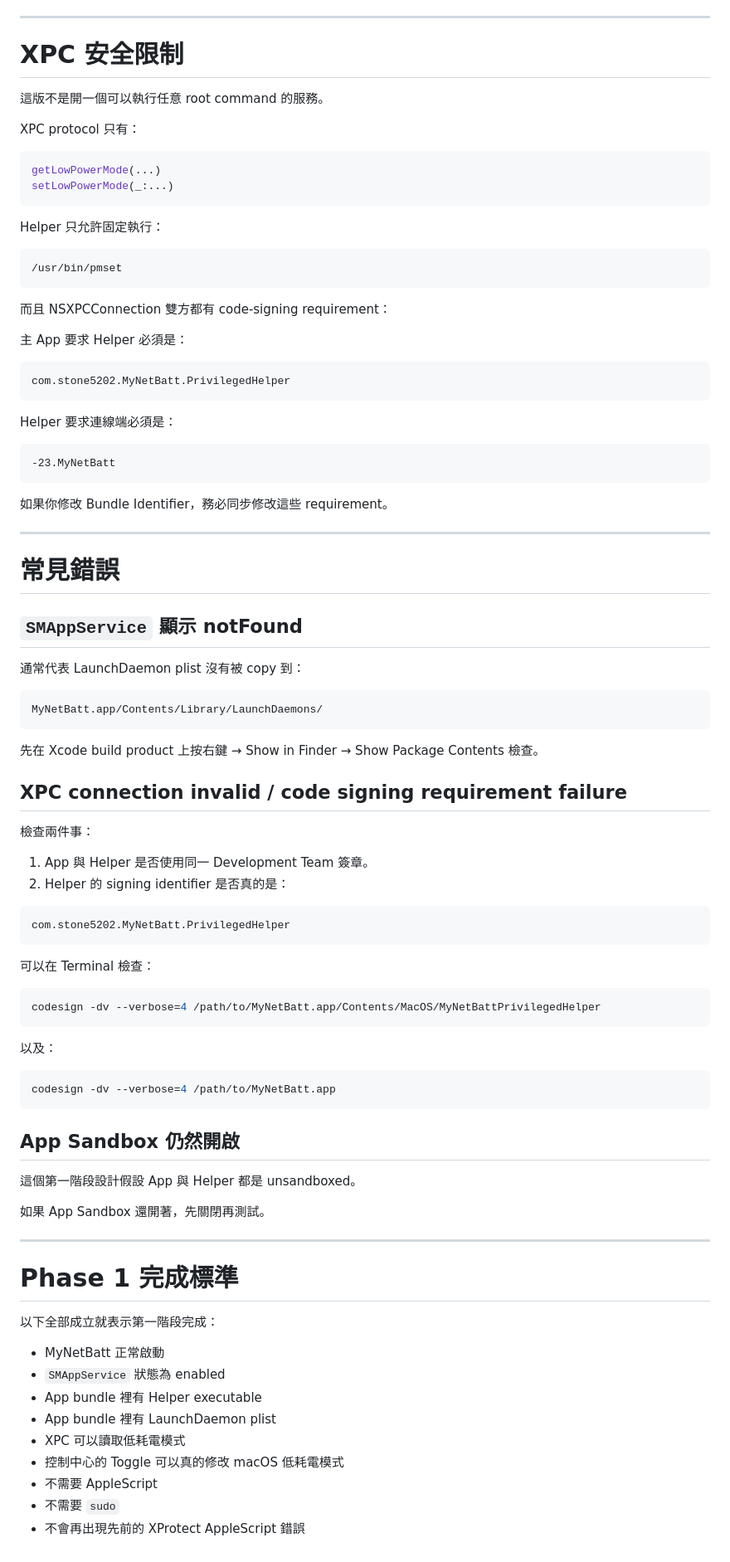
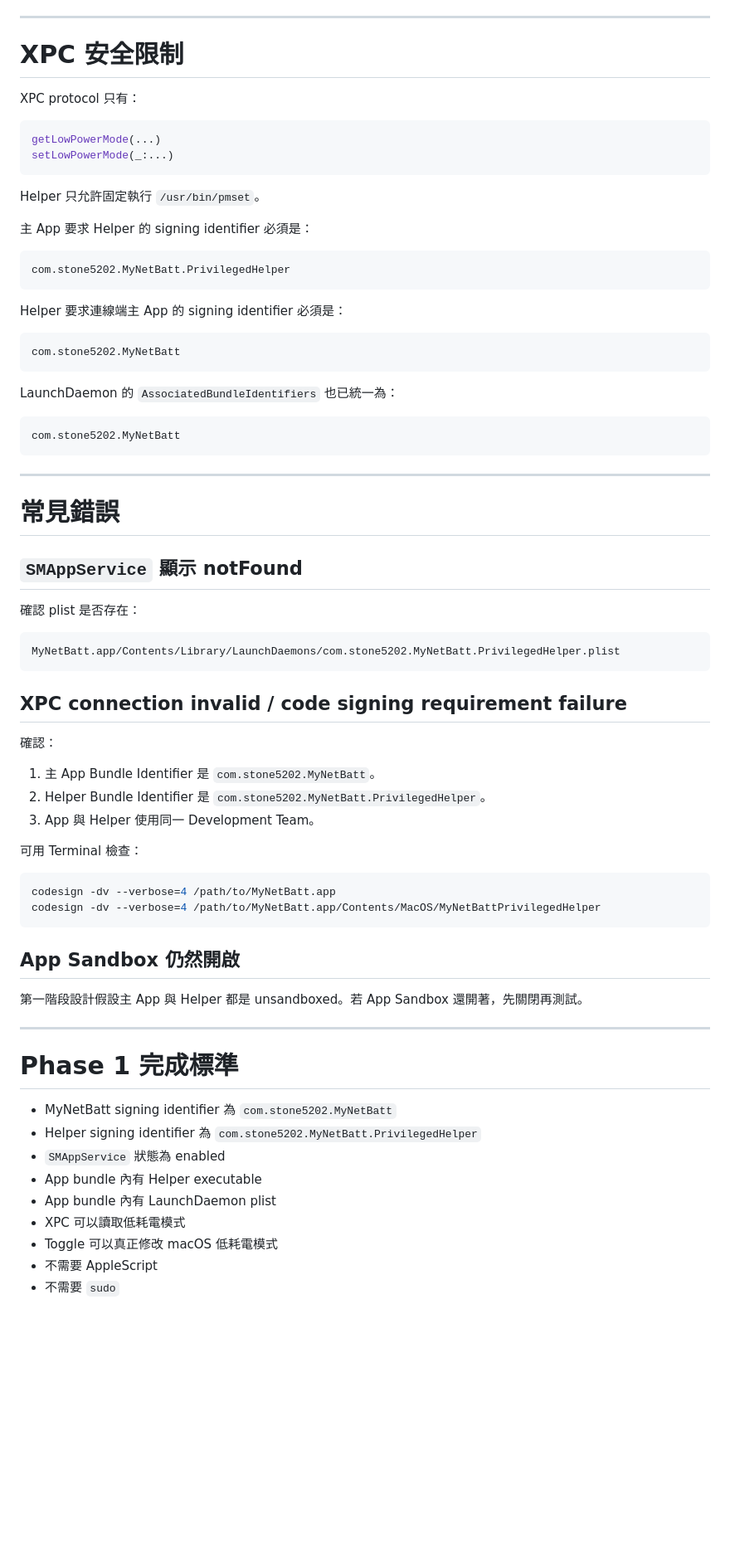
Before and after one commit to stone5202/MyNetBatt, a Markdown page: docs/PRIVILEGED_HELPER_SETUP.md, the part around one of its changes. Shown at 83% size. GitHub-like rendering; blank space fills up the shorter version.

Commit message:
Update privileged helper guide for canonical MyNetBatt bundle identifier

````diff
--- a/docs/PRIVILEGED_HELPER_SETUP.md
+++ b/docs/PRIVILEGED_HELPER_SETUP.md
@@ -342,8 +288,6 @@ pmset -g custom
 ---
 
 # XPC 安全限制
-
-這版不是開一個可以執行任意 root command 的服務。
 
 XPC protocol 只有：
 
@@ -352,27 +296,25 @@ getLowPowerMode(...)
 setLowPowerMode(_:...)
 ```
 
-Helper 只允許固定執行：
+Helper 只允許固定執行 `/usr/bin/pmset`。
 
-```text
-/usr/bin/pmset
-```
-
-而且 NSXPCConnection 雙方都有 code-signing requirement：
-
-主 App 要求 Helper 必須是：
+主 App 要求 Helper 的 signing identifier 必須是：
 
 ```text
 com.stone5202.MyNetBatt.PrivilegedHelper
 ```
 
-Helper 要求連線端必須是：
+Helper 要求連線端主 App 的 signing identifier 必須是：
 
 ```text
--23.MyNetBatt
+com.stone5202.MyNetBatt
 ```
 
-如果你修改 Bundle Identifier，務必同步修改這些 requirement。
+LaunchDaemon 的 `AssociatedBundleIdentifiers` 也已統一為：
+
+```text
+com.stone5202.MyNetBatt
+```
 
 ---
 
@@ -380,55 +322,41 @@ Helper 要求連線端必須是：
 
 ## `SMAppService` 顯示 notFound
 
-通常代表 LaunchDaemon plist 沒有被 copy 到：
+確認 plist 是否存在：
 
 ```text
-MyNetBatt.app/Contents/Library/LaunchDaemons/
+MyNetBatt.app/Contents/Library/LaunchDaemons/com.stone5202.MyNetBatt.PrivilegedHelper.plist
 ```
-
-先在 Xcode build product 上按右鍵 → Show in Finder → Show Package Contents 檢查。
 
 ## XPC connection invalid / code signing requirement failure
 
-檢查兩件事：
+確認：
 
-1. App 與 Helper 是否使用同一 Development Team 簽章。
-2. Helper 的 signing identifier 是否真的是：
+1. 主 App Bundle Identifier 是 `com.stone5202.MyNetBatt`。
+2. Helper Bundle Identifier 是 `com.stone5202.MyNetBatt.PrivilegedHelper`。
+3. App 與 Helper 使用同一 Development Team。
 
-```text
-com.stone5202.MyNetBatt.PrivilegedHelper
-```
-
-可以在 Terminal 檢查：
-
-```bash
-codesign -dv --verbose=4 /path/to/MyNetBatt.app/Contents/MacOS/MyNetBattPrivilegedHelper
-```
-
-以及：
+可用 Terminal 檢查：
 
 ```bash
 codesign -dv --verbose=4 /path/to/MyNetBatt.app
+codesign -dv --verbose=4 /path/to/MyNetBatt.app/Contents/MacOS/MyNetBattPrivilegedHelper
 ```
 
 ## App Sandbox 仍然開啟
 
-這個第一階段設計假設 App 與 Helper 都是 unsandboxed。
-
-如果 App Sandbox 還開著，先關閉再測試。
+第一階段設計假設主 App 與 Helper 都是 unsandboxed。若 App Sandbox 還開著，先關閉再測試。
 
 ---
 
 # Phase 1 完成標準
 
-以下全部成立就表示第一階段完成：
-
-- MyNetBatt 正常啟動
+- MyNetBatt signing identifier 為 `com.stone5202.MyNetBatt`
+- Helper signing identifier 為 `com.stone5202.MyNetBatt.PrivilegedHelper`
 - `SMAppService` 狀態為 enabled
-- App bundle 裡有 Helper executable
-- App bundle 裡有 LaunchDaemon plist
+- App bundle 內有 Helper executable
+- App bundle 內有 LaunchDaemon plist
 - XPC 可以讀取低耗電模式
-- 控制中心的 Toggle 可以真的修改 macOS 低耗電模式
+- Toggle 可以真正修改 macOS 低耗電模式
 - 不需要 AppleScript
 - 不需要 `sudo`
-- 不會再出現先前的 XProtect AppleScript 錯誤
````
Also changed, not shown: other parts of docs/PRIVILEGED_HELPER_SETUP.md (+40 -94 lines).
